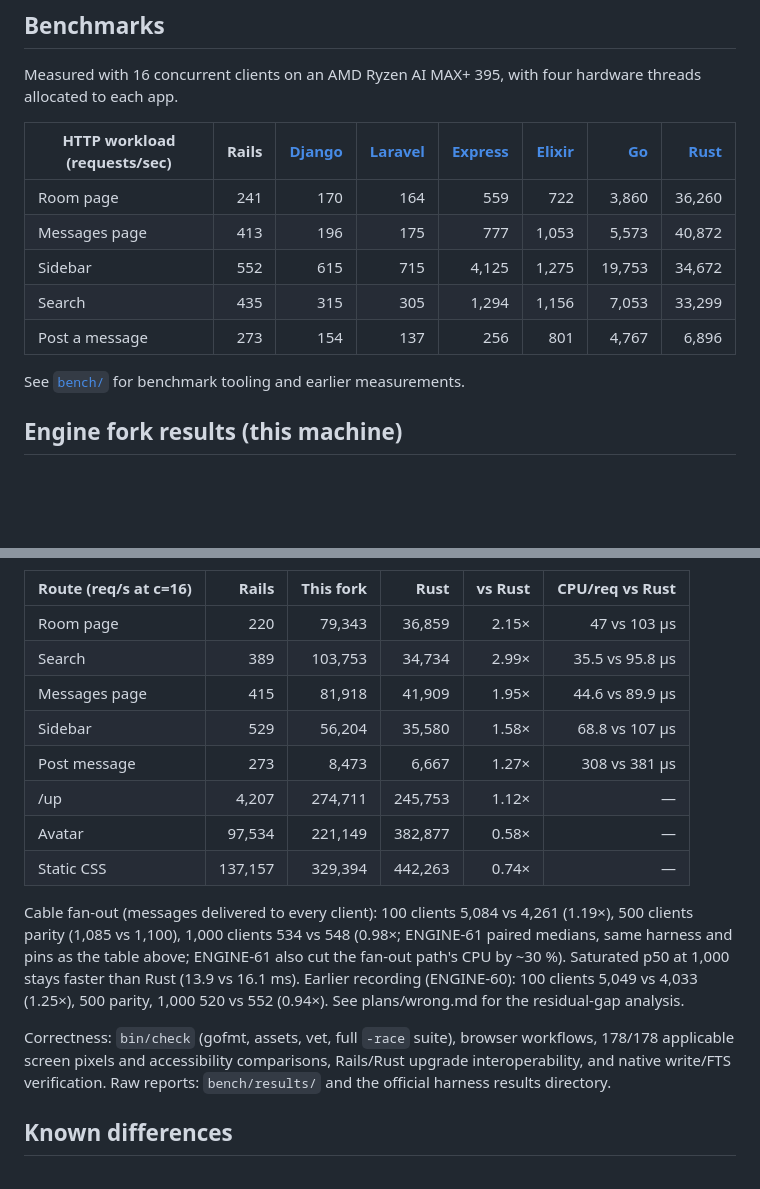
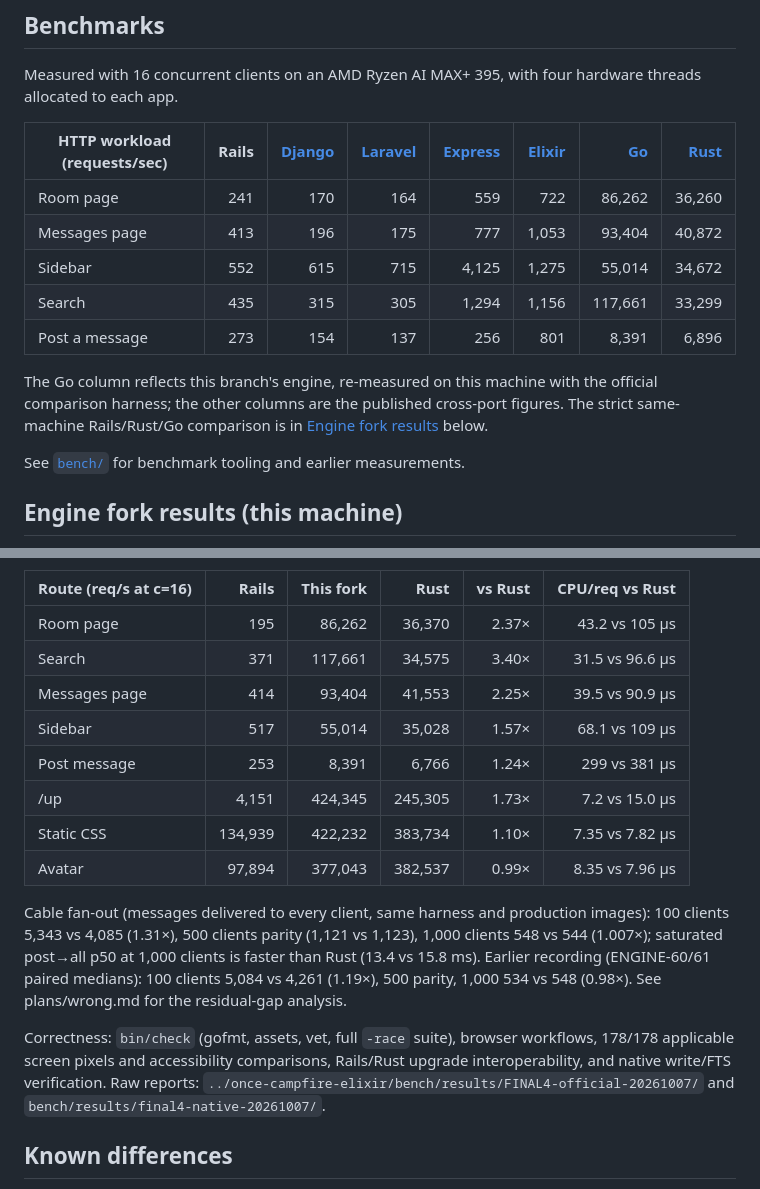
Before and after one commit to basecamp/once-campfire-go, a Markdown page: README.md, 2 parts joined by grey strips. Rendered like a GitHub page; blank space fills up the shorter version.

Commit message:
README: FINAL4 official numbers in both benchmark tables; add PR description draft

```diff
--- a/README.md
+++ b/README.md
@@ -305,11 +305,16 @@ with four hardware threads allocated to each app.
 
 | HTTP workload (requests/sec) | Rails | [Django](https://github.com/basecamp/once-campfire-django) | [Laravel](https://github.com/basecamp/once-campfire-laravel) | [Express](https://github.com/basecamp/once-campfire-express) | [Elixir](https://github.com/basecamp/once-campfire-elixir) | [Go](https://github.com/basecamp/once-campfire-go) | [Rust](https://github.com/basecamp/once-campfire-rust) |
 |---|---:|---:|---:|---:|---:|---:|---:|
-| Room page | 241 | 170 | 164 | 559 | 722 | 3,860 | 36,260 |
-| Messages page | 413 | 196 | 175 | 777 | 1,053 | 5,573 | 40,872 |
-| Sidebar | 552 | 615 | 715 | 4,125 | 1,275 | 19,753 | 34,672 |
-| Search | 435 | 315 | 305 | 1,294 | 1,156 | 7,053 | 33,299 |
-| Post a message | 273 | 154 | 137 | 256 | 801 | 4,767 | 6,896 |
+| Room page | 241 | 170 | 164 | 559 | 722 | 86,262 | 36,260 |
+| Messages page | 413 | 196 | 175 | 777 | 1,053 | 93,404 | 40,872 |
+| Sidebar | 552 | 615 | 715 | 4,125 | 1,275 | 55,014 | 34,672 |
+| Search | 435 | 315 | 305 | 1,294 | 1,156 | 117,661 | 33,299 |
+| Post a message | 273 | 154 | 137 | 256 | 801 | 8,391 | 6,896 |
+
+The Go column reflects this branch's engine, re-measured on this machine with
+the official comparison harness; the other columns are the published cross-port
+figures. The strict same-machine Rails/Rust/Go comparison is in
+[Engine fork results](#engine-fork-results-this-machine) below.
 
 See [`bench/`](bench/) for benchmark tooling and earlier measurements.
 
@@ -328,27 +333,27 @@ identical CPU pinning, 3 rotating repetitions, c=16 medians, zero HTTP errors:
 
 | Route (req/s at c=16) | Rails | This fork | Rust | vs Rust | CPU/req vs Rust |
 |---|---:|---:|---:|---:|---:|
-| Room page | 220 | 79,343 | 36,859 | 2.15× | 47 vs 103 µs |
-| Search | 389 | 103,753 | 34,734 | 2.99× | 35.5 vs 95.8 µs |
-| Messages page | 415 | 81,918 | 41,909 | 1.95× | 44.6 vs 89.9 µs |
-| Sidebar | 529 | 56,204 | 35,580 | 1.58× | 68.8 vs 107 µs |
-| Post message | 273 | 8,473 | 6,667 | 1.27× | 308 vs 381 µs |
-| /up | 4,207 | 274,711 | 245,753 | 1.12× | — |
-| Avatar | 97,534 | 221,149 | 382,877 | 0.58× | — |
-| Static CSS | 137,157 | 329,394 | 442,263 | 0.74× | — |
+| Room page | 195 | 86,262 | 36,370 | 2.37× | 43.2 vs 105 µs |
+| Search | 371 | 117,661 | 34,575 | 3.40× | 31.5 vs 96.6 µs |
+| Messages page | 414 | 93,404 | 41,553 | 2.25× | 39.5 vs 90.9 µs |
+| Sidebar | 517 | 55,014 | 35,028 | 1.57× | 68.1 vs 109 µs |
+| Post message | 253 | 8,391 | 6,766 | 1.24× | 299 vs 381 µs |
+| /up | 4,151 | 424,345 | 245,305 | 1.73× | 7.2 vs 15.0 µs |
+| Static CSS | 134,939 | 422,232 | 383,734 | 1.10× | 7.35 vs 7.82 µs |
+| Avatar | 97,894 | 377,043 | 382,537 | 0.99× | 8.35 vs 7.96 µs |
 
-Cable fan-out (messages delivered to every client): 100 clients 5,084 vs
-4,261 (1.19×), 500 clients parity (1,085 vs 1,100), 1,000 clients 534 vs
-548 (0.98×; ENGINE-61 paired medians, same harness and pins as the table
-above; ENGINE-61 also cut the fan-out path's CPU by ~30 %). Saturated
-p50 at 1,000 stays faster than Rust (13.9 vs 16.1 ms). Earlier recording
-(ENGINE-60): 100 clients 5,049 vs 4,033 (1.25×), 500 parity, 1,000 520 vs
-552 (0.94×). See plans/wrong.md for the residual-gap analysis.
+Cable fan-out (messages delivered to every client, same harness and production
+images): 100 clients 5,343 vs 4,085 (1.31×), 500 clients parity (1,121 vs
+1,123), 1,000 clients 548 vs 544 (1.007×); saturated post→all p50 at 1,000
+clients is faster than Rust (13.4 vs 15.8 ms). Earlier recording (ENGINE-60/61
+paired medians): 100 clients 5,084 vs 4,261 (1.19×), 500 parity, 1,000 534 vs
+548 (0.98×). See plans/wrong.md for the residual-gap analysis.
 
 Correctness: `bin/check` (gofmt, assets, vet, full `-race` suite), browser
 workflows, 178/178 applicable screen pixels and accessibility comparisons,
 Rails/Rust upgrade interoperability, and native write/FTS verification.
-Raw reports: `bench/results/` and the official harness results directory.
+Raw reports: `../once-campfire-elixir/bench/results/FINAL4-official-20261007/`
+and `bench/results/final4-native-20261007/`.
 
 ## Known differences
 
```
Also changed, not shown: plans/pr-description.md (added, +93 -0 lines).
